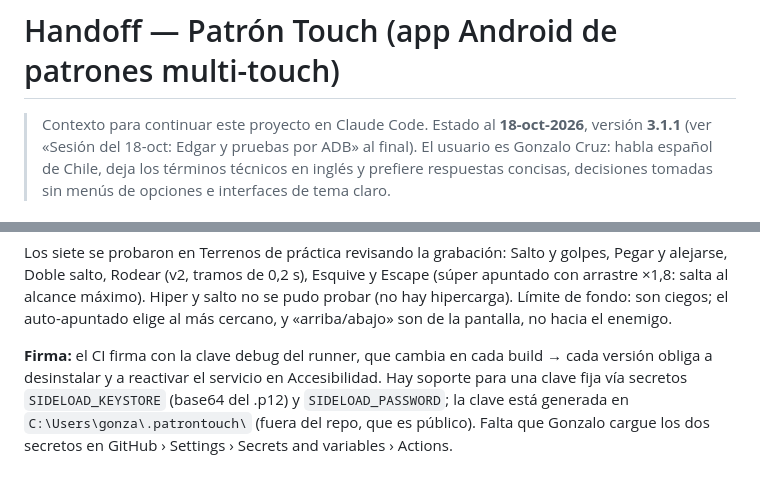
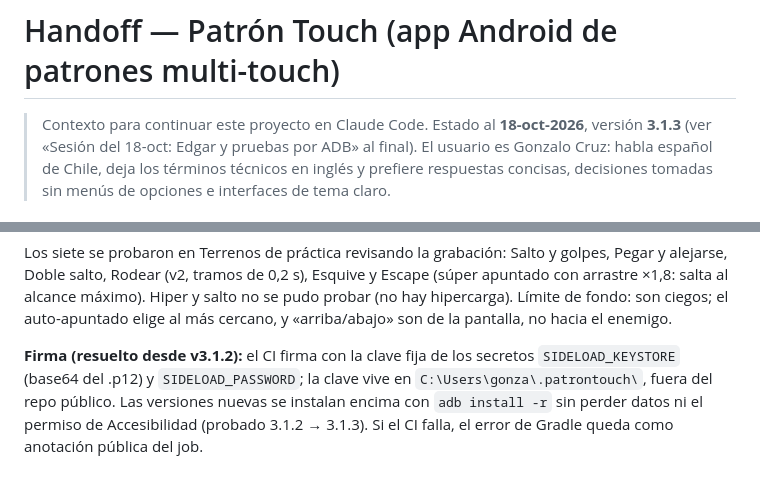
Before and after one commit to gcruzn/Claude, a Markdown page: HANDOFF.md, 2 parts joined by grey strips. GitHub-like rendering.

Commit message:
HANDOFF: firma fija resuelta y probada
Co-Authored-By: Claude Opus 5.5 <noreply@anthropic.com>

```diff
--- a/HANDOFF.md
+++ b/HANDOFF.md
@@ -1,6 +1,6 @@
 # Handoff — Patrón Touch (app Android de patrones multi-touch)
 
-> Contexto para continuar este proyecto en Claude Code. Estado al **18-oct-2026**, versión **3.1.1**
+> Contexto para continuar este proyecto en Claude Code. Estado al **18-oct-2026**, versión **3.1.3**
 > (ver «Sesión del 18-oct: Edgar y pruebas por ADB» al final).
 > El usuario es Gonzalo Cruz: habla español de Chile, deja los términos técnicos en inglés y prefiere
 > respuestas concisas, decisiones tomadas sin menús de opciones e interfaces de tema claro.
@@ -171,8 +171,7 @@ Doble salto, Rodear (v2, tramos de 0,2 s), Esquive y Escape (súper apuntado con
 alcance máximo). Hiper y salto no se pudo probar (no hay hipercarga). Límite de fondo: son ciegos; el
 auto-apuntado elige al más cercano, y «arriba/abajo» son de la pantalla, no hacia el enemigo.
 
-**Firma:** el CI firma con la clave debug del runner, que cambia en cada build → cada versión obliga a
-desinstalar y a reactivar el servicio en Accesibilidad. Hay soporte para una clave fija vía secretos
-`SIDELOAD_KEYSTORE` (base64 del .p12) y `SIDELOAD_PASSWORD`; la clave está generada en
-`C:\Users\gonza\.patrontouch\` (fuera del repo, que es público). Falta que Gonzalo cargue los dos secretos en
-GitHub › Settings › Secrets and variables › Actions.
+**Firma (resuelto desde v3.1.2):** el CI firma con la clave fija de los secretos `SIDELOAD_KEYSTORE`
+(base64 del .p12) y `SIDELOAD_PASSWORD`; la clave vive en `C:\Users\gonza\.patrontouch\`, fuera del repo
+público. Las versiones nuevas se instalan encima con `adb install -r` sin perder datos ni el permiso de
+Accesibilidad (probado 3.1.2 → 3.1.3). Si el CI falla, el error de Gradle queda como anotación pública del job.
```
